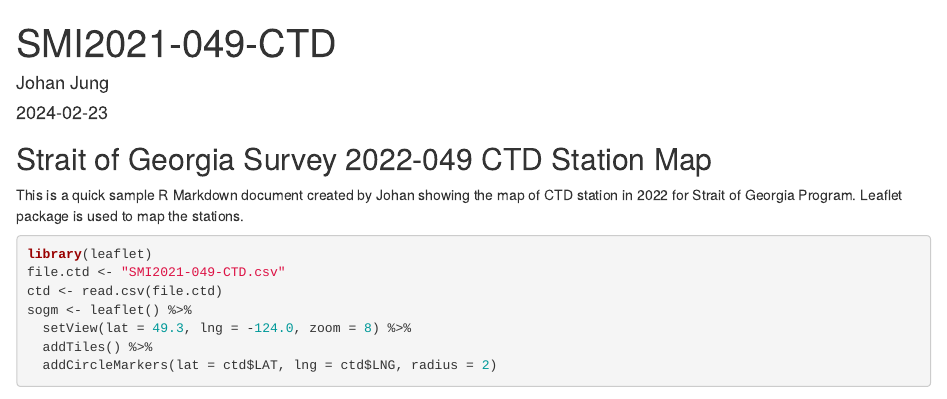
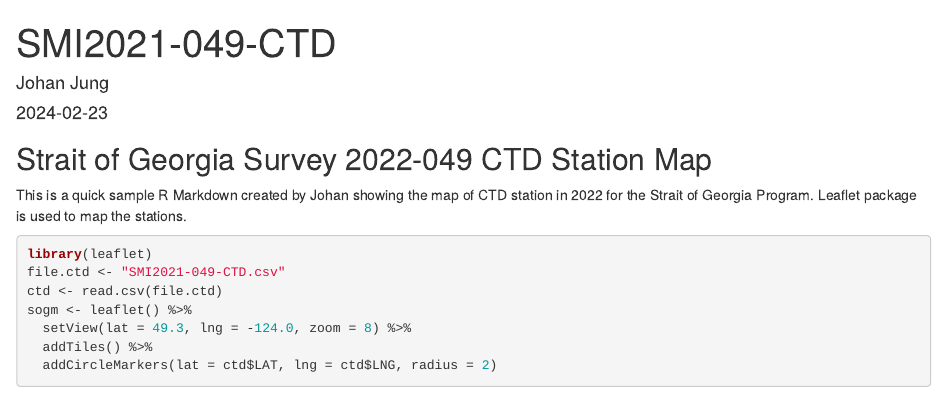
Before and after one commit to jungyha/2024-02-23, an R Markdown document (2024-02-23.Rmd): the page in a window 1100 px wide, from its top. Rendered offline with R 4.5, knitr and Pandoc, with nearby package versions; some code elsewhere in the file could not run offline; common packages that the code uses without loading them are loaded.

Commit message:
Update 2024-02-23.Rmd

````diff
--- a/2024-02-23.Rmd
+++ b/2024-02-23.Rmd
@@ -11,7 +11,7 @@ knitr::opts_chunk$set(echo = TRUE)
 
 ## Strait of Georgia Survey 2022-049 CTD Station Map
 
-This is a quick sample R Markdown document created by Johan showing the map of CTD station in 2022 for Strait of Georgia Program. Leaflet package is used to map the stations.
+This is a quick sample R Markdown created by Johan showing the map of CTD station in 2022 for the Strait of Georgia Program. Leaflet package is used to map the stations.
 
 ```{r}
 library(leaflet)
````
